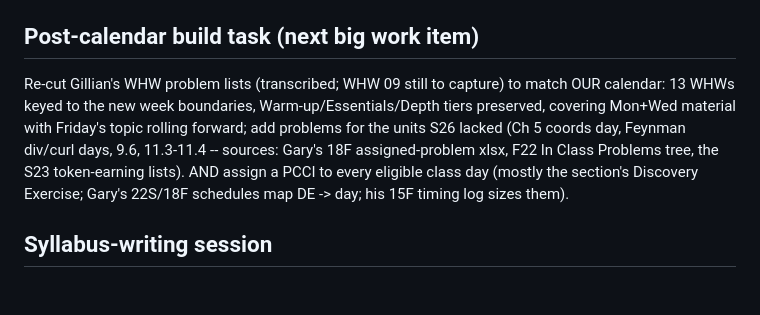
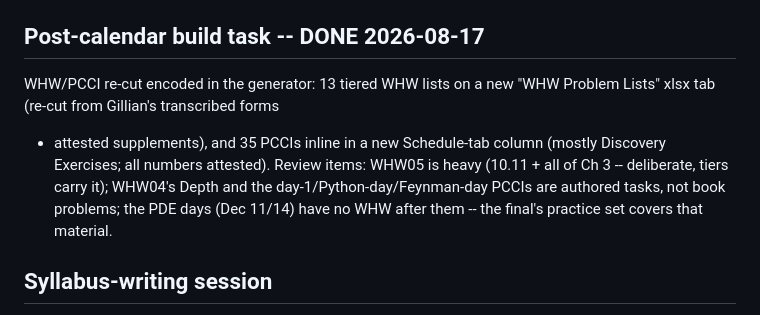
Before and after one commit to mglerner/MathematicalPhysics, a Markdown page: SyllabusAndFirstDay/2026/TODO.md, the part around the change. Drawn GitHub-style; blank space fills up the shorter version.

Commit message:
F2026 TODO: WHW/PCCI build task done
Co-Authored-By: Claude Fable 5 <noreply@anthropic.com>

```diff
--- a/SyllabusAndFirstDay/2026/TODO.md
+++ b/SyllabusAndFirstDay/2026/TODO.md
@@ -35,17 +35,16 @@ which has the full materials map, item banks, and privacy-cleanup list).
 - Math pretest ported to LaTeX (`Pretest/`); due-date placeholder
   Fri Sep 18 pending final calendar.
 
-## Post-calendar build task (next big work item)
+## Post-calendar build task -- DONE 2026-08-17
 
-Re-cut Gillian's WHW problem lists (transcribed; WHW 09 still to
-capture) to match OUR calendar: 13 WHWs keyed to the new week
-boundaries, Warm-up/Essentials/Depth tiers preserved, covering
-Mon+Wed material with Friday's topic rolling forward; add problems for
-the units S26 lacked (Ch 5 coords day, Feynman div/curl days, 9.6,
-11.3-11.4 -- sources: Gary's 18F assigned-problem xlsx, F22 In Class
-Problems tree, the S23 token-earning lists). AND assign a PCCI to
-every eligible class day (mostly the section's Discovery Exercise;
-Gary's 22S/18F schedules map DE -> day; his 15F timing log sizes them).
+WHW/PCCI re-cut encoded in the generator: 13 tiered WHW lists on a new
+"WHW Problem Lists" xlsx tab (re-cut from Gillian's transcribed forms
++ attested supplements), and 35 PCCIs inline in a new Schedule-tab
+column (mostly Discovery Exercises; all numbers attested). Review
+items: WHW05 is heavy (10.11 + all of Ch 3 -- deliberate, tiers carry
+it); WHW04's Depth and the day-1/Python-day/Feynman-day PCCIs are
+authored tasks, not book problems; the PDE days (Dec 11/14) have no
+WHW after them -- the final's practice set covers that material.
 
 ## Syllabus-writing session
 
```
